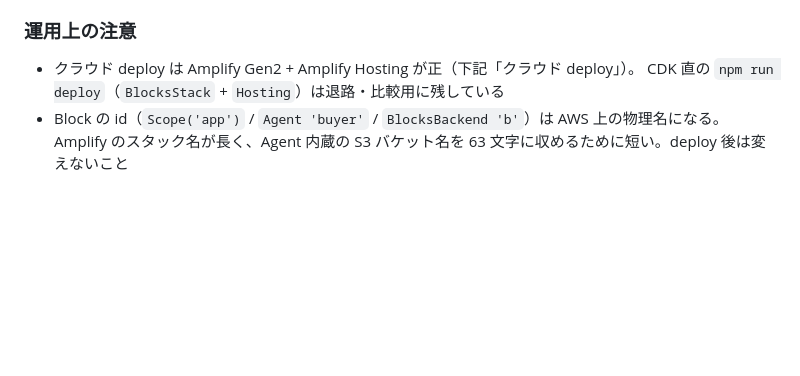
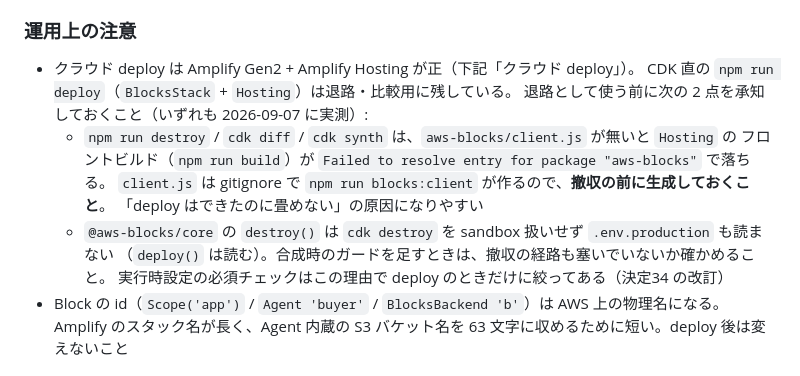
Before and after one commit to k-ibaraki/agentic-payments-on-aws-sample, a Markdown page: agent-app/README.md, the part around the change. Drawn GitHub-style; blank space fills up the shorter version.

Commit message:
docs(agent-app): CDK 直の退路を使う前の注意を README に残す
どちらもコードは直さず、判明している挙動の注意喚起だけを置く（ユーザーの申し出）。

- npm run destroy / cdk diff / cdk synth は aws-blocks/client.js が無いと Hosting の
  フロントビルドで落ちる。client.js は gitignore で npm run blocks:client が作るので、
  撤収の前に生成しておく必要がある。本 PR とは無関係の既存の性質
- @aws-blocks/core の destroy() は cdk destroy を sandbox 扱いせず .env.production も
  読まない。合成時のガードを足すときに撤収の経路を塞ぎやすい（決定34 の改訂の背景）

Co-Authored-By: Claude Opus 5 (1M context) <noreply@anthropic.com>

```diff
--- a/agent-app/README.md
+++ b/agent-app/README.md
@@ -65,7 +65,15 @@ PAYMENT_MANAGER_ARN=... PAYMENT_INSTRUMENT_ID=... BILLING_MCP_URL=http://localho
 ### 運用上の注意
 
 - クラウド deploy は Amplify Gen2 + Amplify Hosting が正（下記「クラウド deploy」）。
-  CDK 直の `npm run deploy`（`BlocksStack` + `Hosting`）は退路・比較用に残している
+  CDK 直の `npm run deploy`（`BlocksStack` + `Hosting`）は退路・比較用に残している。
+  退路として使う前に次の 2 点を承知しておくこと（いずれも 2026-09-07 に実測）:
+  - `npm run destroy` / `cdk diff` / `cdk synth` は、`aws-blocks/client.js` が無いと `Hosting` の
+    フロントビルド（`npm run build`）が `Failed to resolve entry for package "aws-blocks"` で落ちる。
+    `client.js` は gitignore で `npm run blocks:client` が作るので、**撤収の前に生成しておくこと**。
+    「deploy はできたのに畳めない」の原因になりやすい
+  - `@aws-blocks/core` の `destroy()` は `cdk destroy` を sandbox 扱いせず `.env.production` も読まない
+    （`deploy()` は読む）。合成時のガードを足すときは、撤収の経路も塞いでいないか確かめること。
+    実行時設定の必須チェックはこの理由で deploy のときだけに絞ってある（決定34 の改訂）
 - Block の id（`Scope('app')` / `Agent 'buyer'` / `BlocksBackend 'b'`）は AWS 上の物理名になる。
   Amplify のスタック名が長く、Agent 内蔵の S3 バケット名を 63 文字に収めるために短い。deploy 後は変えないこと
 
```
Also changed, not shown: docs/implementation-log.md (+3 -0 lines).
